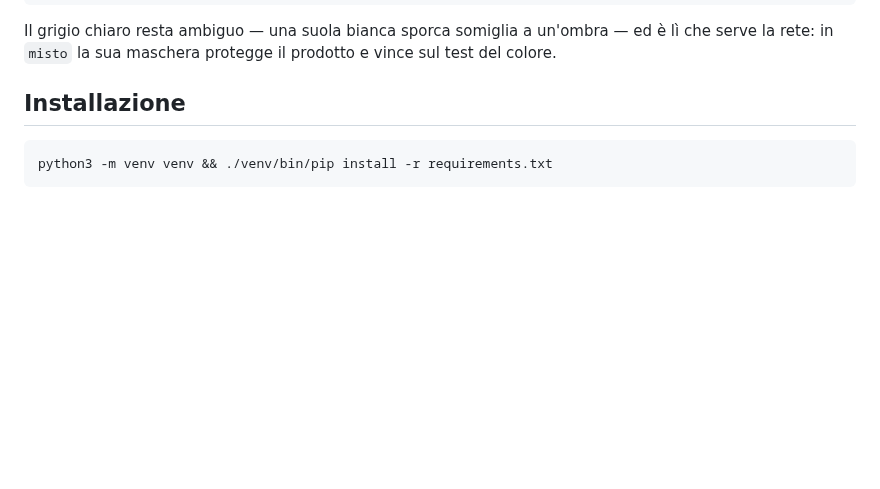
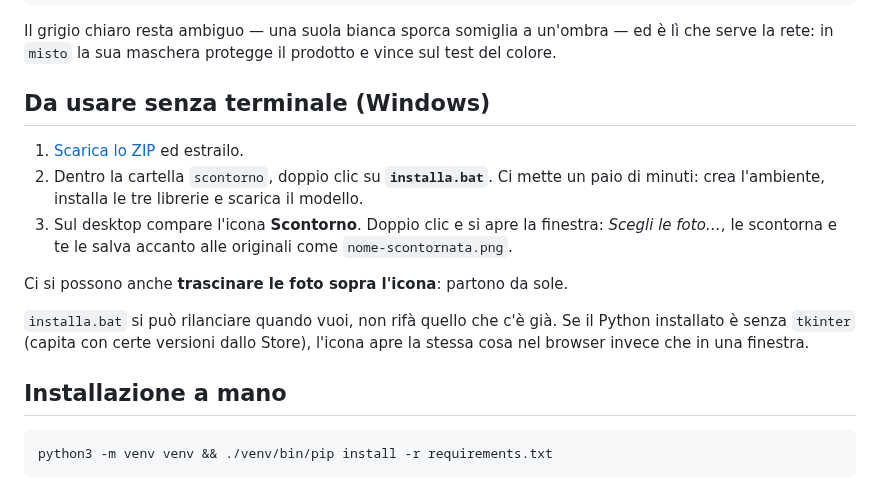
Before and after one commit to megagiov/ginevra, a Markdown page: scontorno/README.md, the part around the change. Rendered like a GitHub page; blank space fills up the shorter version.

````diff
--- a/scontorno/README.md
+++ b/scontorno/README.md
@@ -31,7 +31,24 @@ Il grigio chiaro resta ambiguo — una suola bianca sporca somiglia a un'ombra
 ed è lì che serve la rete: in `misto` la sua maschera protegge il prodotto e
 vince sul test del colore.
 
-## Installazione
+## Da usare senza terminale (Windows)
+
+1. [Scarica lo ZIP](https://github.com/megagiov/ginevra/archive/refs/heads/claude/jolly-brown-tw1mcr.zip)
+   ed estrailo.
+2. Dentro la cartella `scontorno`, doppio clic su **`installa.bat`**. Ci mette
+   un paio di minuti: crea l'ambiente, installa le tre librerie e scarica il
+   modello.
+3. Sul desktop compare l'icona **Scontorno**. Doppio clic e si apre la finestra:
+   *Scegli le foto…*, le scontorna e te le salva accanto alle originali come
+   `nome-scontornata.png`.
+
+Ci si possono anche **trascinare le foto sopra l'icona**: partono da sole.
+
+`installa.bat` si può rilanciare quando vuoi, non rifà quello che c'è già.
+Se il Python installato è senza `tkinter` (capita con certe versioni dallo
+Store), l'icona apre la stessa cosa nel browser invece che in una finestra.
+
+## Installazione a mano
 
 ```bash
 python3 -m venv venv && ./venv/bin/pip install -r requirements.txt
````
Also changed, not shown: scontorno/scontorno.png (added), 7 other files.
